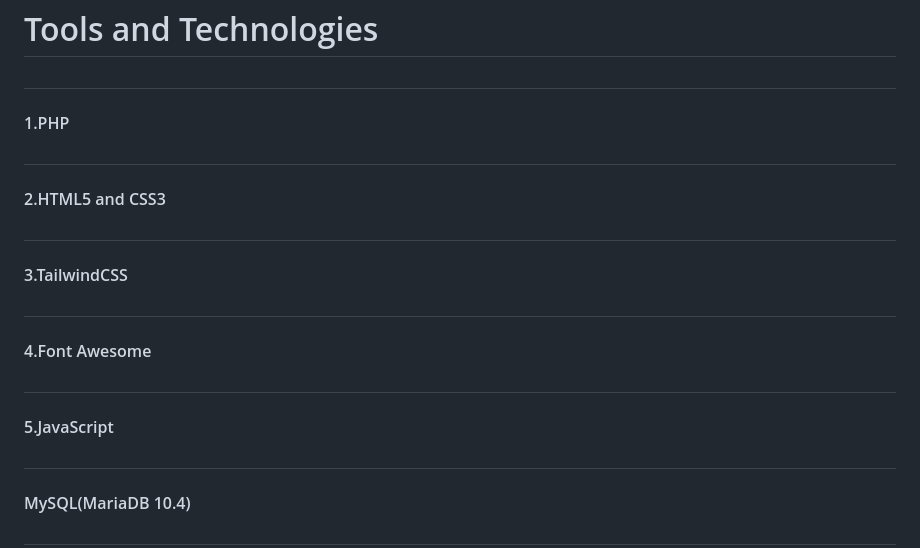
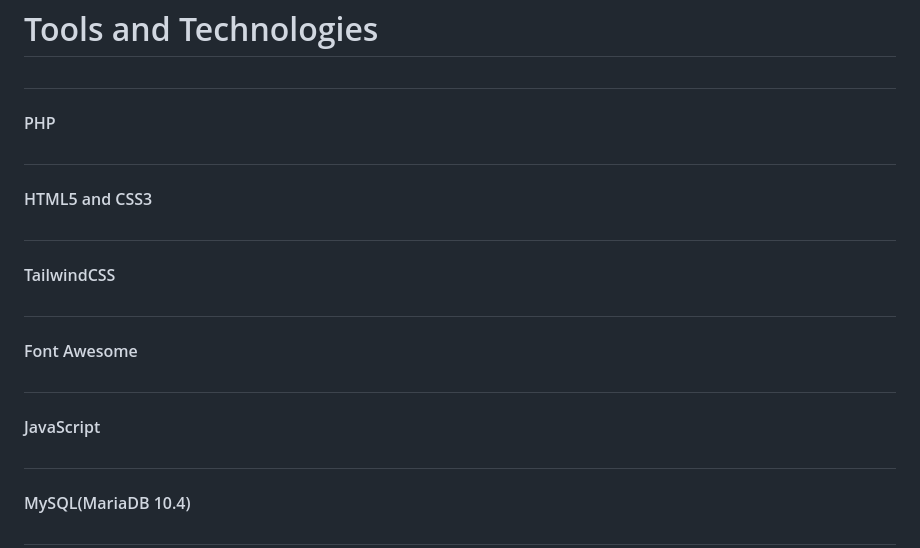
Before and after one commit to Nadim050/Railway_management_system_php_project, a Markdown page: README.md, the part around one of its changes. Drawn GitHub-style.

```diff
--- a/README.md
+++ b/README.md
@@ -40,9 +40,9 @@
 <img width="1521" height="722" alt="Screenshot 2026-07-23 130136" src="https://github.com/user-attachments/assets/68330491-583b-45c4-a0bd-2eabce7fe2c6" />
 
 # Tools and Technologies
-# <h4>1.PHP</h4>
-# <h4>2.HTML5 and CSS3
-# <h4>3.TailwindCSS</h4>
-# <h4>4.Font Awesome</h4>
-# <h4>5.JavaScript</h4>
+# <h4>PHP</h4>
+# <h4>HTML5 and CSS3
+# <h4>TailwindCSS</h4>
+# <h4>Font Awesome</h4>
+# <h4>JavaScript</h4>
 # <h4>MySQL(MariaDB 10.4)</h4>
```
Also changed, not shown: other parts of README.md (+4 -2 lines).
